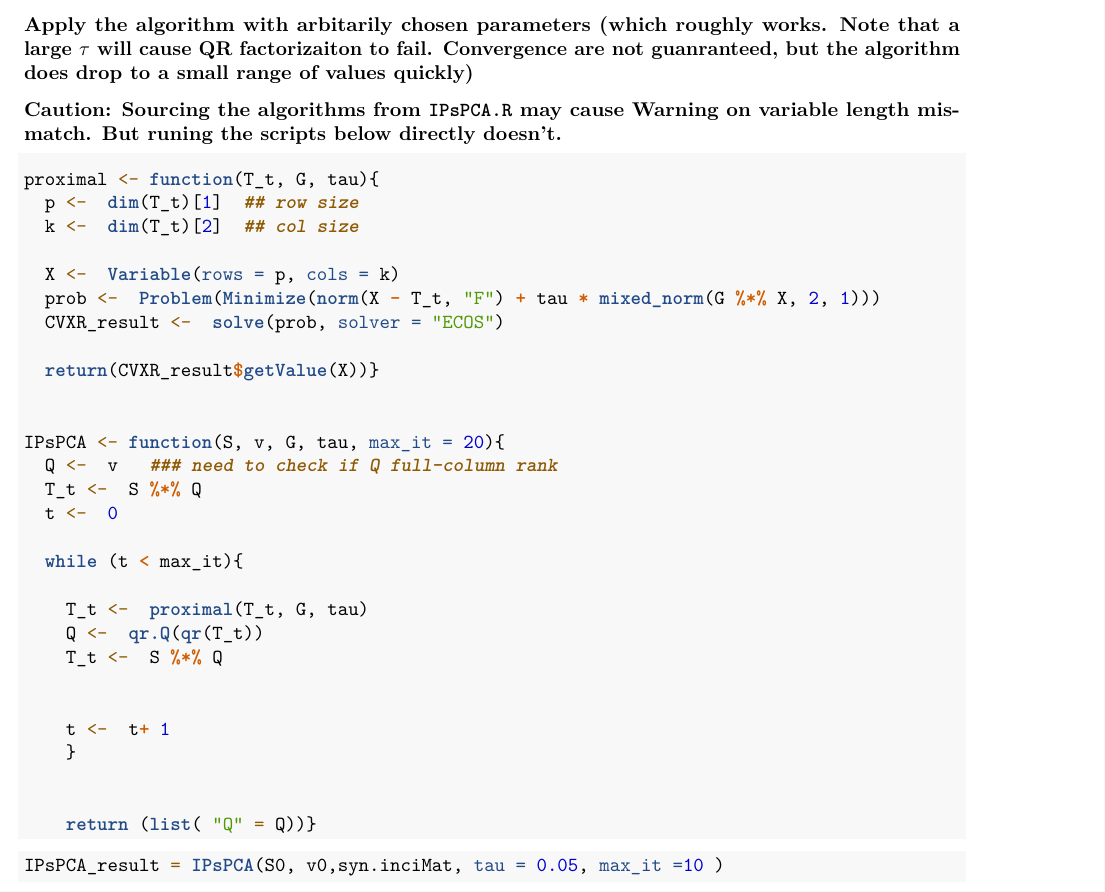
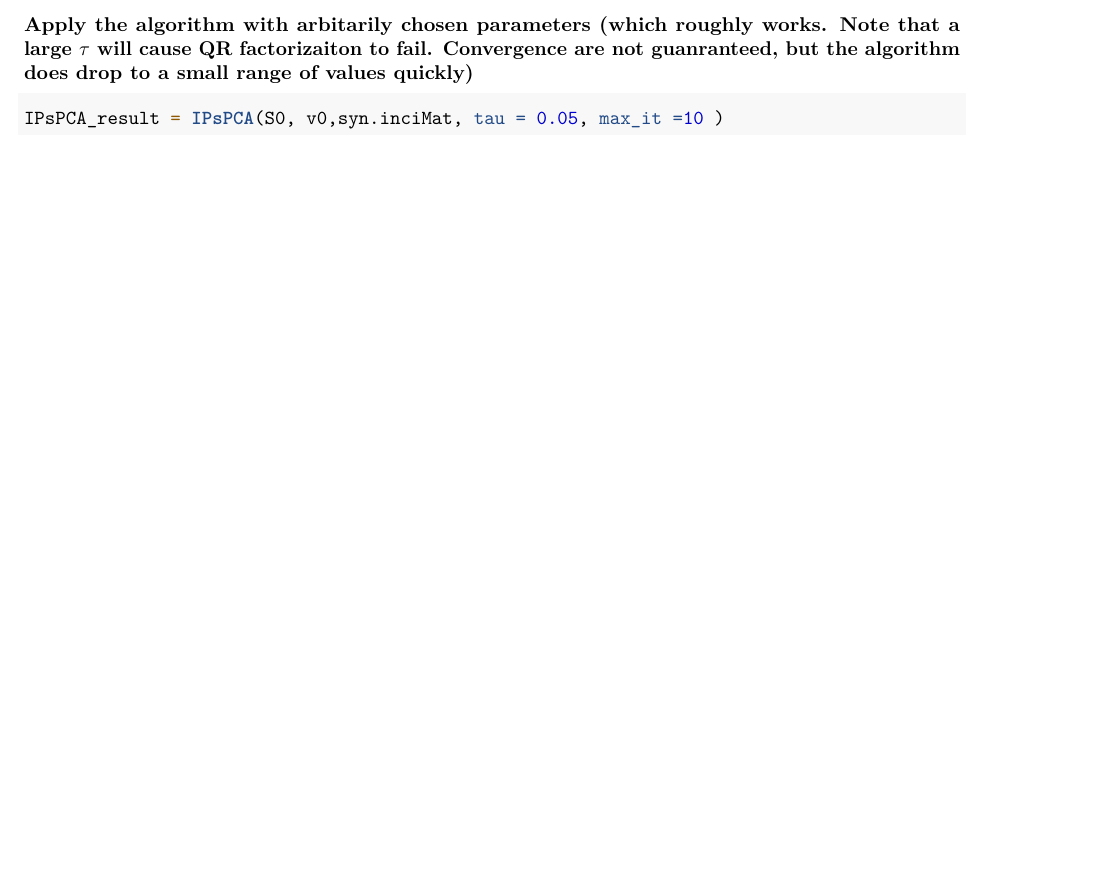
Before and after one commit to swei12345/Generalized-sPCA, an R Markdown document (Iterative Proximal Algorithm/IPsPCA_experiment1.Rmd): part of page 4 of 6 before the commit and part of page 4 of 5 after it, cut so that both start at the same text, the shorter picture padded with empty space. Rendered offline with R 4.5, knitr and Pandoc, then LaTeX, with nearby package versions; code that draws random numbers runs with fixed seeds of ours; some code elsewhere in the file could not run offline.

Commit message:
Update algorithm

````diff
--- a/Iterative Proximal Algorithm/IPsPCA.R
+++ b/Iterative Proximal Algorithm/IPsPCA.R
@@ -10,6 +11,11 @@ proximal <- function(T_t, G, tau){
   return(CVXR_result$getValue(X))}
 
 IPsPCA <- function(S, v, G, tau, max_it = 20){
-  Q = v   ### need to check if Q full-colum rank
+
+  ### S: sample "covariance" matrix; leading eigenvectors to be estimated
+  ### v: initialization of orthonormal Q with size p*k (or n*k)
+  ### G: incidence matrix of given graph
+  ### tau: regularization parameter
+  Q = v
   T_t = S %*% Q
   t = 0
@@ -17,10 +23,6 @@ IPsPCA <- function(S, v, G, tau, max_it = 20){
   while (t < max_it){
 
     T_t = proximal(T_t, G, tau)
-
     Q = qr.Q(qr(T_t))
-
     T_t = S %*% Q
 
-
-    t = t+ 1
--- a/Iterative Proximal Algorithm/IPsPCA_experiment1.Rmd
+++ b/Iterative Proximal Algorithm/IPsPCA_experiment1.Rmd
@@ -92,40 +92,6 @@ value(mixed_norm(syn.inciMat %*% v0 , 2, 1))
 
 ### Apply the algorithm with arbitarily chosen parameters (which roughly works. Note that a large $\tau$ will cause QR factorizaiton to fail. Convergence are not guanranteed, but the algorithm does drop to a small range of values quickly)
 
-### Caution: Sourcing the algorithms from `IPsPCA.R` may cause Warning on variable length mismatch. But runing the scripts below directly doesn't.
-
-```r
-proximal <- function(T_t, G, tau){
-  p <-  dim(T_t)[1]  ## row size
-  k <-  dim(T_t)[2]  ## col size
-
-  X <-  Variable(rows = p, cols = k)
-  prob <-  Problem(Minimize(norm(X - T_t, "F") + tau * mixed_norm(G %*% X, 2, 1)))
-  CVXR_result <-  solve(prob, solver = "ECOS")
-
-  return(CVXR_result$getValue(X))}
-
-
-IPsPCA <- function(S, v, G, tau, max_it = 20){
-  Q <-  v   ### need to check if Q full-column rank
-  T_t <-  S %*% Q
-  t <-  0
-
-  while (t < max_it){
-
-    T_t <-  proximal(T_t, G, tau)
-    Q <-  qr.Q(qr(T_t))
-    T_t <-  S %*% Q
-
-
-    t <-  t+ 1
-    }
-
-
-    return (list( "Q" = Q))}
-```
-
-
 ```{r}
 IPsPCA_result = IPsPCA(S0, v0,syn.inciMat, tau = 0.05, max_it =10 )
 ```
````
Also changed, not shown: Iterative Proximal Algorithm/IPsPCA.R (7 more changed lines).
